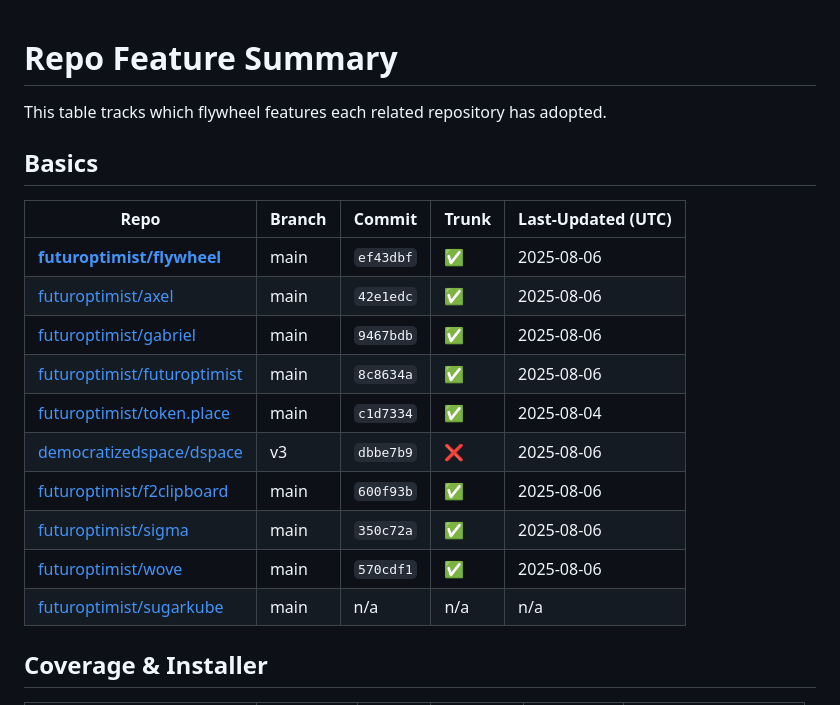
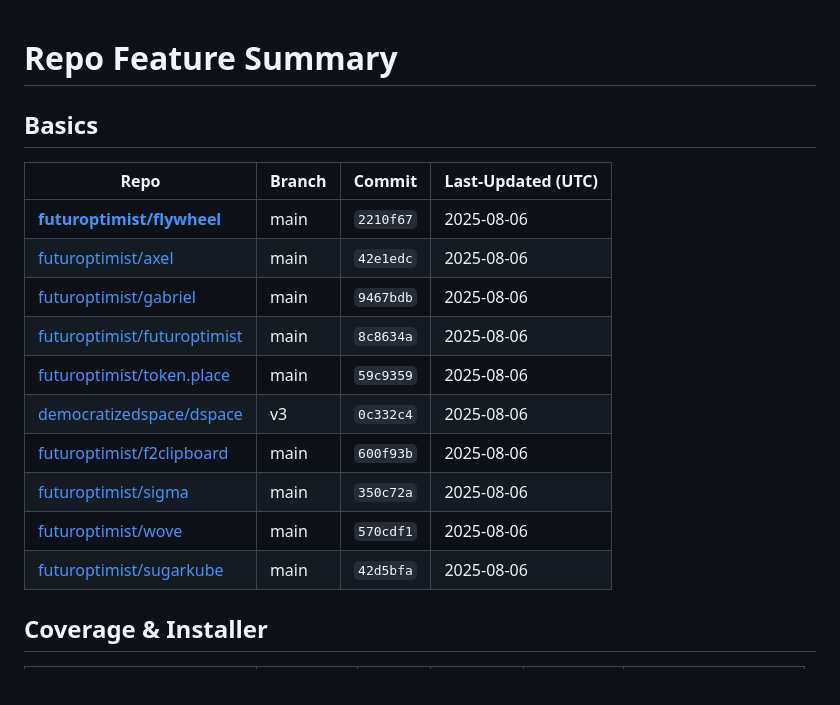
Before and after one commit to futuroptimist/flywheel, a Markdown page: docs/repo-feature-summary.md, the part around one of its changes. GitHub-like rendering.

```diff
--- a/docs/repo-feature-summary.md
+++ b/docs/repo-feature-summary.md
@@ -1,20 +1,17 @@
 # Repo Feature Summary
 
-This table tracks which flywheel features each related repository has adopted.
-
-<!-- spellchecker: disable -->
 ## Basics
-| Repo | Branch | Commit | Trunk | Last-Updated (UTC) |
-| ---- | ------ | ------ | ----- | ----------------- |
-| **[futuroptimist/flywheel](https://github.com/futuroptimist/flywheel)** | main | `ef43dbf` | ✅ | 2025-08-06 |
-| [futuroptimist/axel](https://github.com/futuroptimist/axel) | main | `42e1edc` | ✅ | 2025-08-06 |
-| [futuroptimist/gabriel](https://github.com/futuroptimist/gabriel) | main | `9467bdb` | ✅ | 2025-08-06 |
-| [futuroptimist/futuroptimist](https://github.com/futuroptimist/futuroptimist) | main | `8c8634a` | ✅ | 2025-08-06 |
-| [futuroptimist/token.place](https://github.com/futuroptimist/token.place) | main | `c1d7334` | ✅ | 2025-08-04 |
-| [democratizedspace/dspace](https://github.com/democratizedspace/dspace) | v3 | `dbbe7b9` | ❌ | 2025-08-06 |
-| [futuroptimist/f2clipboard](https://github.com/futuroptimist/f2clipboard) | main | `600f93b` | ✅ | 2025-08-06 |
-| [futuroptimist/sigma](https://github.com/futuroptimist/sigma) | main | `350c72a` | ✅ | 2025-08-06 |
-| [futuroptimist/wove](https://github.com/futuroptimist/wove) | main | `570cdf1` | ✅ | 2025-08-06 |
-| [futuroptimist/sugarkube](https://github.com/futuroptimist/sugarkube) | main | n/a | n/a | n/a |
+| Repo                                                                          | Branch   | Commit    | Last-Updated (UTC)   |
+|-------------------------------------------------------------------------------|----------|-----------|----------------------|
+| **[futuroptimist/flywheel](https://github.com/futuroptimist/flywheel)**       | main     | `2210f67` | 2025-08-06           |
+| [futuroptimist/axel](https://github.com/futuroptimist/axel)                   | main     | `42e1edc` | 2025-08-06           |
+| [futuroptimist/gabriel](https://github.com/futuroptimist/gabriel)             | main     | `9467bdb` | 2025-08-06           |
+| [futuroptimist/futuroptimist](https://github.com/futuroptimist/futuroptimist) | main     | `8c8634a` | 2025-08-06           |
+| [futuroptimist/token.place](https://github.com/futuroptimist/token.place)     | main     | `59c9359` | 2025-08-06           |
+| [democratizedspace/dspace](https://github.com/democratizedspace/dspace)       | v3       | `0c332c4` | 2025-08-06           |
+| [futuroptimist/f2clipboard](https://github.com/futuroptimist/f2clipboard)     | main     | `600f93b` | 2025-08-06           |
+| [futuroptimist/sigma](https://github.com/futuroptimist/sigma)                 | main     | `350c72a` | 2025-08-06           |
+| [futuroptimist/wove](https://github.com/futuroptimist/wove)                   | main     | `570cdf1` | 2025-08-06           |
+| [futuroptimist/sugarkube](https://github.com/futuroptimist/sugarkube)         | main     | `42d5bfa` | 2025-08-06           |
 
 ## Coverage & Installer
```
Also changed, not shown: other parts of docs/repo-feature-summary.md (+27 -41 lines), docs/prompt-docs-summary.md (+1 -1 lines), docs/prompts-codex.md (+10 -3 lines).
